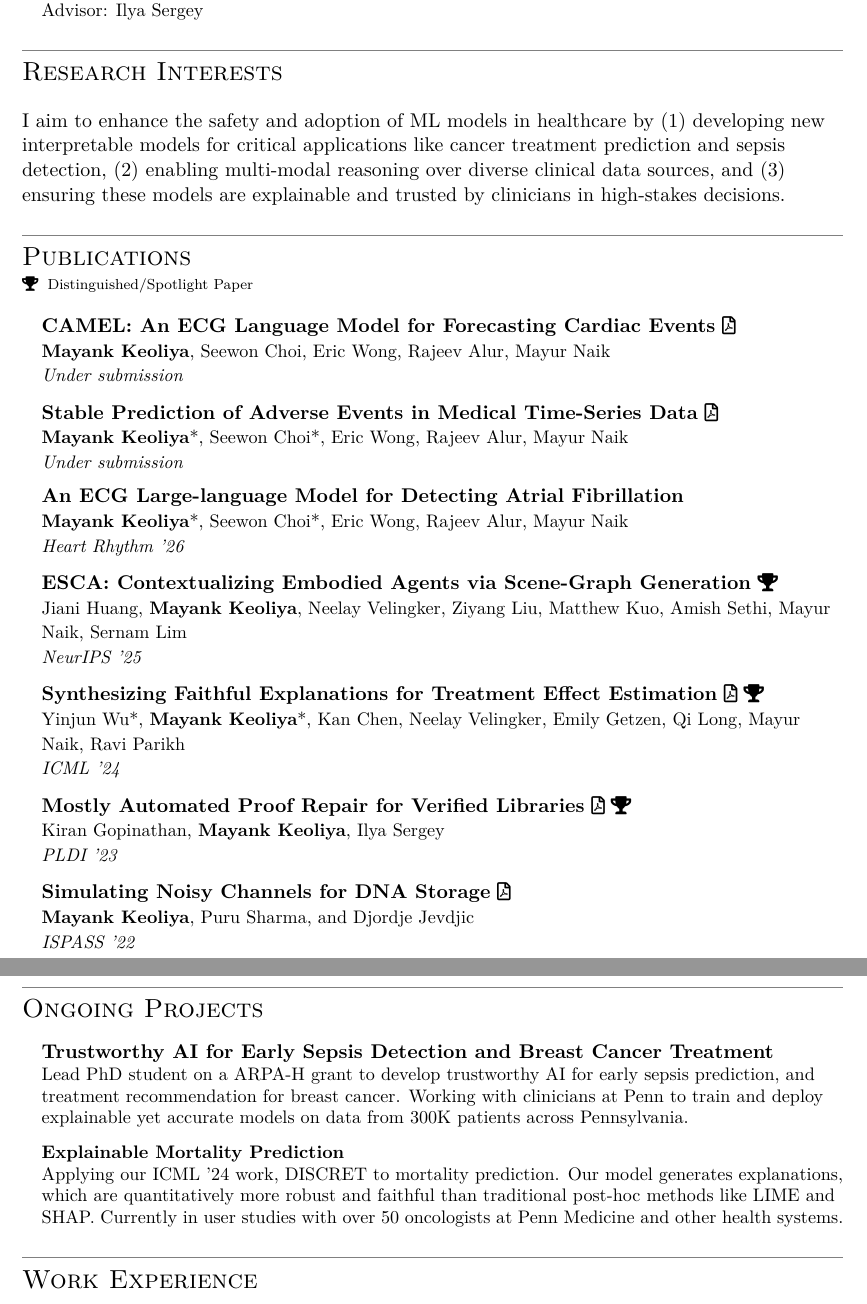
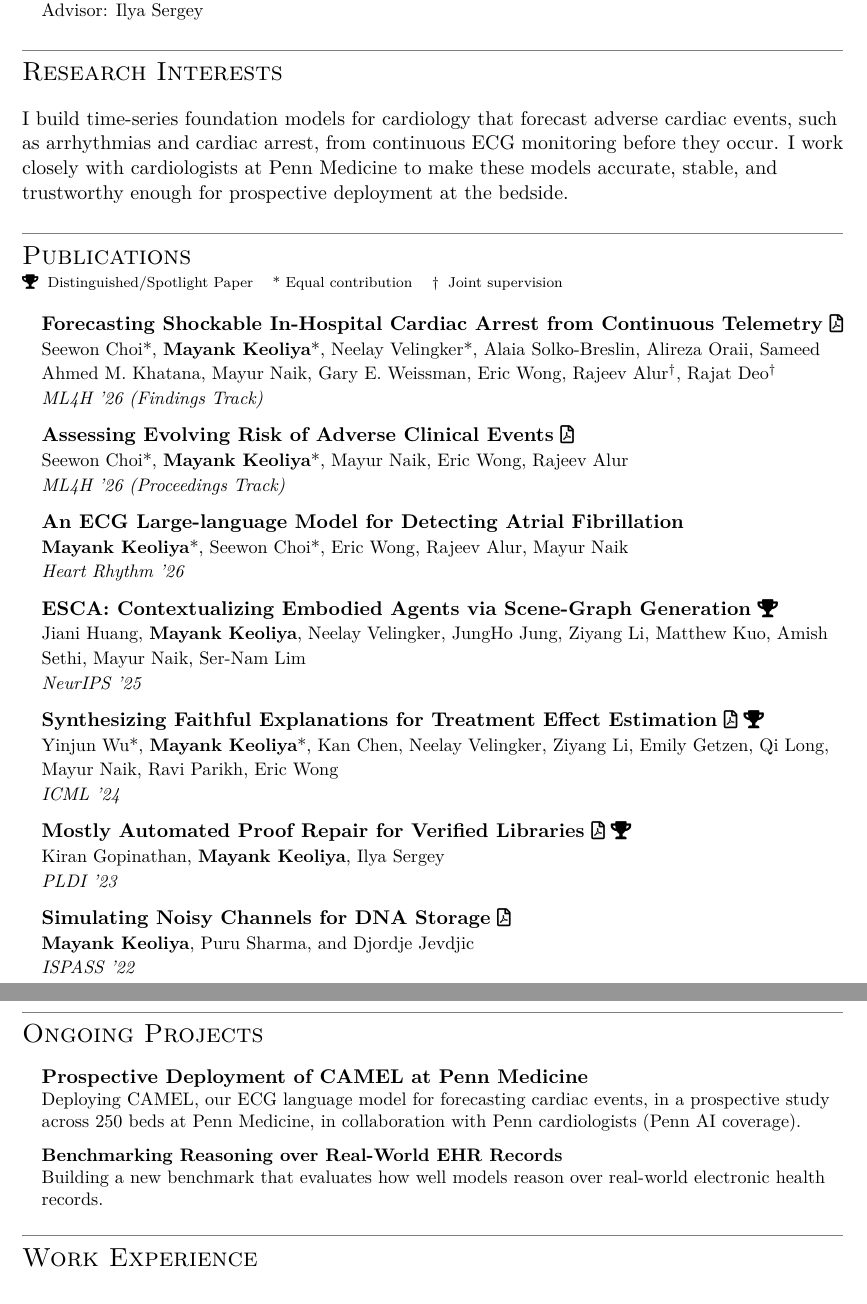
Before and after one commit to mkeoliya/cv, a LaTeX document (main.tex): two parts of pages 1 and 2 of 2, joined at a grey line, cut so that both start at the same text. Compiled offline with XeLaTeX.

Commit message:
Update CV: ML4H '26 papers, cardiology focus, ongoing projects, Rajat Deo reference, author fixes

```diff
--- a/main.tex
+++ b/main.tex
@@ -228,42 +228,42 @@
 
 %-----------PROGRAMMING SKILLS-----------
 \section{Research Interests}
-I aim to enhance the safety and adoption of ML models in healthcare by (1) developing new interpretable models for critical applications like cancer treatment prediction and sepsis detection, (2) enabling multi-modal reasoning over diverse clinical data sources, and (3) ensuring these models are explainable and trusted by clinicians in high-stakes decisions.
+I build time-series foundation models for cardiology that forecast adverse cardiac events, such as arrhythmias and cardiac arrest, from continuous ECG monitoring before they occur. I work closely with cardiologists at Penn Medicine to make these models accurate, stable, and trustworthy enough for prospective deployment at the bedside.
 
 %-----------RESEARCH-----------
 \section{Publications}
   \vspace{-0.4cm}
-  \begin{scriptsize}\faTrophy \; Distinguished/Spotlight Paper\end{scriptsize}
+  \begin{scriptsize}\faTrophy \; Distinguished/Spotlight Paper \quad * Equal contribution \quad \textdagger \; Joint supervision\end{scriptsize}
 
   \resumeSubHeadingListStart
     \resumePubSubheading
-      {CAMEL: An ECG Language Model
-for Forecasting Cardiac Events}
-      {\href{https://arxiv.org/abs/2510.1428}{\faFilePdf[regular]}}
-  {\textbf{Mayank Keoliya}, Seewon Choi, Eric Wong, Rajeev Alur, Mayur Naik}
-      {Under submission}
+      {Forecasting Shockable In-Hospital Cardiac Arrest from Continuous Telemetry}
+      {\href{https://openreview.net/forum?id=Xpo7k7exva}{\faFilePdf[regular]}}
+  {Seewon Choi*, \textbf{Mayank Keoliya}*, Neelay Velingker*, Alaia Solko-Breslin, Alireza Oraii, Sameed Ahmed M. Khatana, Mayur Naik, Gary E. Weissman, Eric Wong, Rajeev Alur\textsuperscript{\textdagger}, Rajat Deo\textsuperscript{\textdagger}}
+      {ML4H '26 (Findings Track)}
 
-      \resumePubSubheading
-      {Stable Prediction of Adverse Events in Medical Time-Series Data}
-      {\href{https://arxiv.org/abs/2510.1428}{\faFilePdf[regular]}}
-  {\textbf{Mayank Keoliya}*, Seewon Choi*, Eric Wong, Rajeev Alur, Mayur Naik}
-      {Under submission}
+    \resumePubSubheading
+      {Assessing Evolving Risk of Adverse Clinical Events}
+      {\href{https://openreview.net/forum?id=30XSoFLfD7}{\faFilePdf[regular]}}
+  {Seewon Choi*, \textbf{Mayank Keoliya}*, Mayur Naik, Eric Wong, Rajeev Alur}
+      {ML4H '26 (Proceedings Track)}
+
 
             \resumePubSubheading
-      {An ECG Large-language Model for Detecting Atrial Fibrillation}\\
+      {An ECG Large-language Model for Detecting Atrial Fibrillation}{}
   {\textbf{Mayank Keoliya}*, Seewon Choi*, Eric Wong, Rajeev Alur, Mayur Naik}
       {Heart Rhythm '26}
 
     \resumePubSubheading
       {ESCA: Contextualizing Embodied Agents via Scene-Graph Generation}
       {\faTrophy[regular]}
-  {Jiani Huang, \textbf{Mayank Keoliya}, Neelay Velingker, Ziyang Liu, Matthew Kuo, Amish Sethi, Mayur Naik, Sernam Lim}
+  {Jiani Huang, \textbf{Mayank Keoliya}, Neelay Velingker, JungHo Jung, Ziyang Li, Matthew Kuo, Amish Sethi, Mayur Naik, Ser-Nam Lim}
       {NeurIPS '25}
 
       \resumePubSubheading
       {Synthesizing Faithful Explanations for Treatment Effect Estimation}
       {\href{https://www.seas.upenn.edu/~mkeoliya/assets/pdf/icml_2024_paper.pdf}{\faFilePdf[regular] \faTrophy[regular]}}
-      {Yinjun Wu*, \textbf{Mayank Keoliya}*, Kan Chen, Neelay Velingker, Emily Getzen, Qi Long, Mayur Naik, Ravi Parikh}
+      {Yinjun Wu*, \textbf{Mayank Keoliya}*, Kan Chen, Neelay Velingker, Ziyang Li, Emily Getzen, Qi Long, Mayur Naik, Ravi Parikh, Eric Wong}
       {ICML '24}
 
     \resumePubSubheading
@@ -282,12 +282,11 @@ for Forecasting Cardiac Events}
 
 \section{Ongoing Projects}
     \resumeSubHeadingListStart
-    \resumePrjSubheadingNoURL{Trustworthy AI for Early Sepsis Detection and Breast Cancer Treatment}
+    \resumePrjSubheadingNoURL{Prospective Deployment of CAMEL at Penn Medicine}
+    {Deploying CAMEL, our ECG language model for forecasting cardiac events, in a prospective study across 250 beds at Penn Medicine, in collaboration with Penn cardiologists (\href{https://ai.upenn.edu/using-ai-help-predict-cardiac-arrests}{Penn AI coverage}).}
 
-    Lead PhD student on a \href{asset.seas.upenn.edu/penn-granted-7m-4-year-award-from-arpa-h-to-deve-ai-in-medicine/}{ARPA-H grant} to develop trustworthy AI for early sepsis prediction, and treatment recommendation for breast cancer. Working with clinicians at Penn to train and deploy explainable yet accurate models on data from 300K patients across Pennsylvania.
-
-    \resumePrjSubheadingNoURL{Explainable Mortality Prediction}{}
-    Applying our ICML '24 work, DISCRET to mortality prediction. Our model generates explanations, which are quantitatively more robust and faithful than traditional post-hoc methods like LIME and SHAP. Currently in user studies with over 50 oncologists at Penn Medicine and other health systems.
+    \resumePrjSubheadingNoURL{Benchmarking Reasoning over Real-World EHR Records}
+    {Building a new benchmark that evaluates how well models reason over real-world electronic health records.}
 
 
     \resumeSubHeadingListEnd
```
Also changed, not shown: trash.tex (deleted, +0 -22 lines), main.tex (13 more changed lines).
